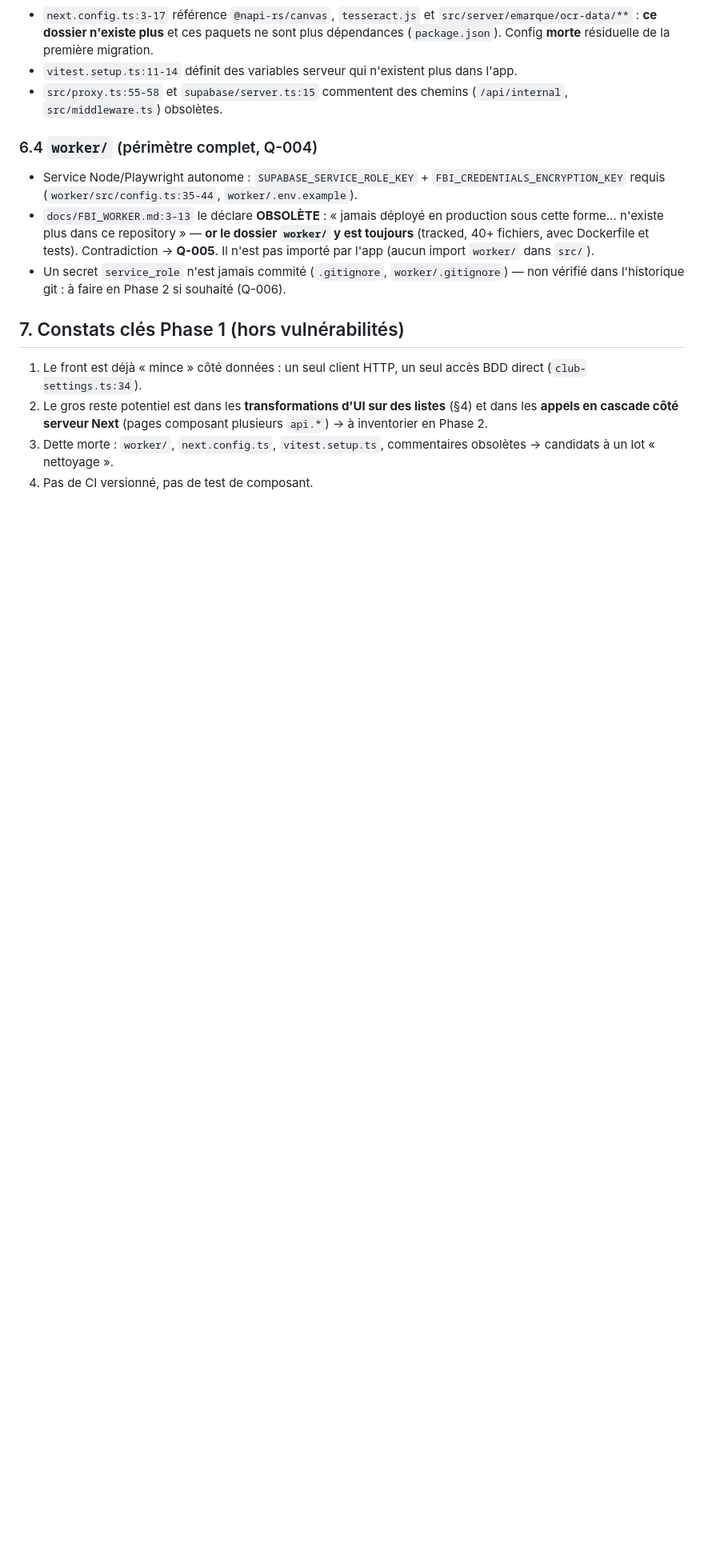
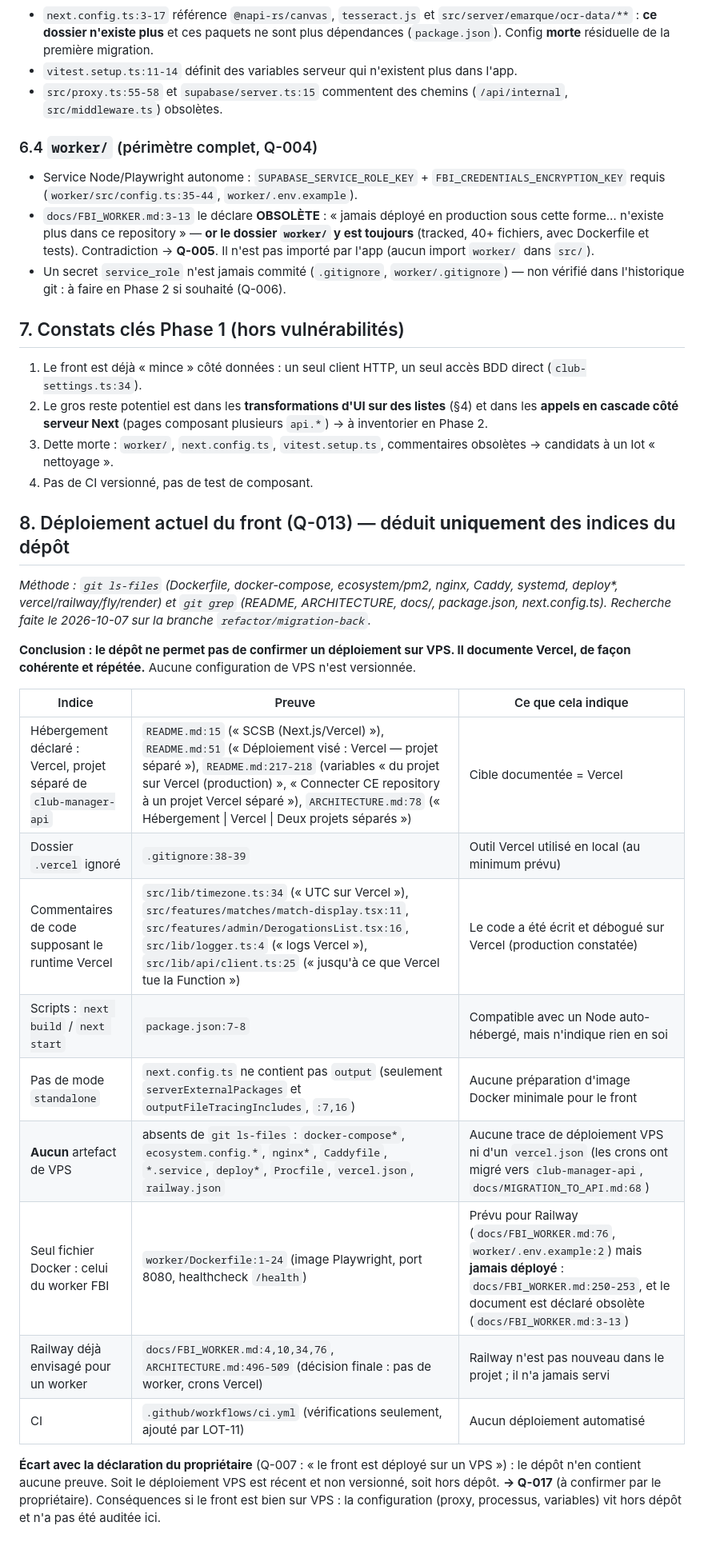
Before and after one commit to anisfut1/SCSB, a Markdown page: docs/migration/01-cartographie-repo.md, the part around the change. Shown at 80% size. GitHub-like rendering; blank space fills up the shorter version.

Commit message:
docs(migration): décisions Q-011/Q-012/Q-013 et déploiement actuel du front
Co-Authored-By: Claude Sonnet 5.5 <noreply@anthropic.com>

```diff
--- a/docs/migration/01-cartographie-repo.md
+++ b/docs/migration/01-cartographie-repo.md
@@ -120,3 +120,22 @@ Une seule lecture de `process.env.NEXT_PUBLIC_*` par variable, centralisée dans
 2. Le gros reste potentiel est dans les **transformations d'UI sur des listes** (§4) et dans les **appels en cascade côté serveur Next** (pages composant plusieurs `api.*`) → à inventorier en Phase 2.
 3. Dette morte : `worker/`, `next.config.ts`, `vitest.setup.ts`, commentaires obsolètes → candidats à un lot « nettoyage ».
 4. Pas de CI versionné, pas de test de composant.
+
+## 8. Déploiement actuel du front (Q-013) — déduit **uniquement** des indices du dépôt
+_Méthode : `git ls-files` (Dockerfile, docker-compose, ecosystem/pm2, nginx, Caddy, systemd, deploy*, vercel/railway/fly/render) et `git grep` (README, ARCHITECTURE, docs/, package.json, next.config.ts). Recherche faite le 2026-10-07 sur la branche `refactor/migration-back`._
+
+**Conclusion : le dépôt ne permet pas de confirmer un déploiement sur VPS. Il documente Vercel, de façon cohérente et répétée.** Aucune configuration de VPS n'est versionnée.
+
+| Indice | Preuve | Ce que cela indique |
+|---|---|---|
+| Hébergement déclaré : Vercel, projet séparé de `club-manager-api` | `README.md:15` (« SCSB (Next.js/Vercel) »), `README.md:51` (« Déploiement visé : Vercel — projet séparé »), `README.md:217-218` (variables « du projet sur Vercel (production) », « Connecter CE repository à un projet Vercel séparé »), `ARCHITECTURE.md:78` (« Hébergement \| Vercel \| Deux projets séparés ») | Cible documentée = Vercel |
+| Dossier `.vercel` ignoré | `.gitignore:38-39` | Outil Vercel utilisé en local (au minimum prévu) |
+| Commentaires de code supposant le runtime Vercel | `src/lib/timezone.ts:34` (« UTC sur Vercel »), `src/features/matches/match-display.tsx:11`, `src/features/admin/DerogationsList.tsx:16`, `src/lib/logger.ts:4` (« logs Vercel »), `src/lib/api/client.ts:25` (« jusqu'à ce que Vercel tue la Function ») | Le code a été écrit et débogué sur Vercel (production constatée) |
+| Scripts : `next build` / `next start` | `package.json:7-8` | Compatible avec un Node auto-hébergé, mais n'indique rien en soi |
+| Pas de mode `standalone` | `next.config.ts` ne contient pas `output` (seulement `serverExternalPackages` et `outputFileTracingIncludes`, `:7,16`) | Aucune préparation d'image Docker minimale pour le front |
+| **Aucun** artefact de VPS | absents de `git ls-files` : `docker-compose*`, `ecosystem.config.*`, `nginx*`, `Caddyfile`, `*.service`, `deploy*`, `Procfile`, `vercel.json`, `railway.json` | Aucune trace de déploiement VPS ni d'un `vercel.json` (les crons ont migré vers `club-manager-api`, `docs/MIGRATION_TO_API.md:68`) |
+| Seul fichier Docker : celui du worker FBI | `worker/Dockerfile:1-24` (image Playwright, port 8080, healthcheck `/health`) | Prévu pour Railway (`docs/FBI_WORKER.md:76`, `worker/.env.example:2`) mais **jamais déployé** : `docs/FBI_WORKER.md:250-253`, et le document est déclaré obsolète (`docs/FBI_WORKER.md:3-13`) |
+| Railway déjà envisagé pour un worker | `docs/FBI_WORKER.md:4,10,34,76`, `ARCHITECTURE.md:496-509` (décision finale : pas de worker, crons Vercel) | Railway n'est pas nouveau dans le projet ; il n'a jamais servi |
+| CI | `.github/workflows/ci.yml` (vérifications seulement, ajouté par LOT-11) | Aucun déploiement automatisé |
+
+**Écart avec la déclaration du propriétaire** (Q-007 : « le front est déployé sur un VPS ») : le dépôt n'en contient aucune preuve. Soit le déploiement VPS est récent et non versionné, soit hors dépôt. **→ Q-017** (à confirmer par le propriétaire). Conséquences si le front est bien sur VPS : la configuration (proxy, processus, variables) vit hors dépôt et n'a pas été auditée ici.
```
Also changed, not shown: docs/migration/09-questions-ouvertes.md (+8 -3 lines), docs/migration/CHANGELOG.md (+3 -0 lines).
